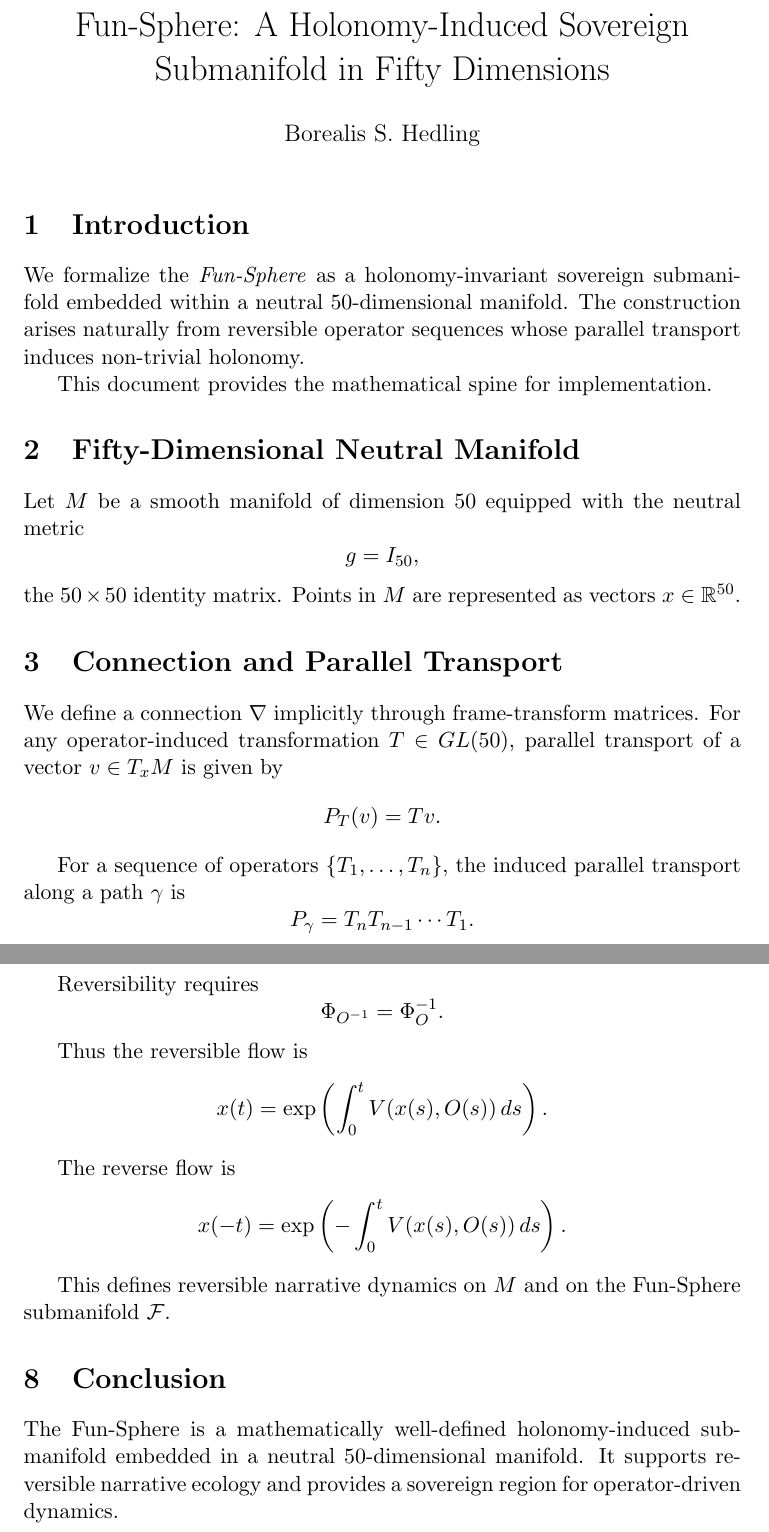
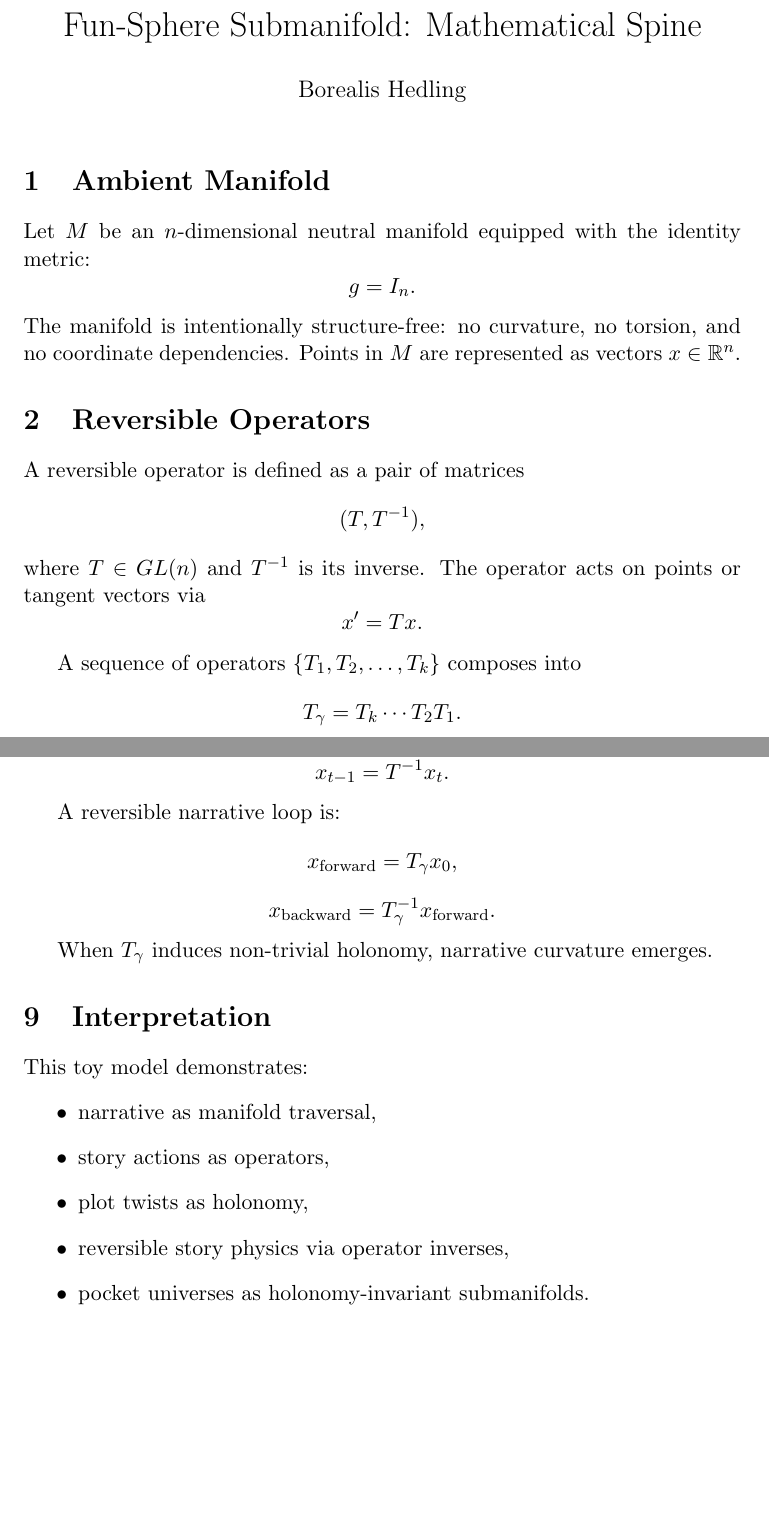
Before and after one commit to Borealiscodes/fun-sphere, a LaTeX document (docs/math_spine.tex): two parts of pages 1 and 3 of 3, joined at a grey line, cut at the place of the change, the shorter picture padded with empty space. Compiled offline with pdfLaTeX.

Commit message:
Update math_spine.tex
Add formal mathematical spine (docs/math_spine.tex)

This commit introduces the mathematical backbone for the Fun‑Sphere engine. The LaTeX document defines the ambient neutral manifold, reversible operator algebra, holonomy conditions, Fun‑Sphere trigger criteria, submanifold construction, and reversible narrative ecology equations. It provides an academically defensible formalization of the geometric primitives underlying holonomy‑induced narrative spaces and reversible story physics.

```diff
--- a/docs/math_spine.tex
+++ b/docs/math_spine.tex
@@ -1,43 +1,37 @@
 \documentclass[11pt]{article}
 \usepackage{amsmath, amssymb, amsthm}
 
-\title{Fun-Sphere: A Holonomy-Induced Sovereign Submanifold in Fifty Dimensions}
-\author{Borealis S. Hedling}
+\title{Fun-Sphere Submanifold: Mathematical Spine}
+\author{Borealis Hedling}
 \date{}
 
 \begin{document}
 \maketitle
 
-\section{Introduction}
+\section{Ambient Manifold}
 
-We formalize the \emph{Fun-Sphere} as a holonomy-invariant sovereign
-submanifold embedded within a neutral 50-dimensional manifold.
-The construction arises naturally from reversible operator sequences
-whose parallel transport induces non-trivial holonomy.
+Let $M$ be an $n$-dimensional neutral manifold equipped with the identity
+metric:
+\[
+g = I_n.
+\]
+The manifold is intentionally structure-free:
+no curvature, no torsion, and no coordinate dependencies. Points in $M$
+are represented as vectors $x \in \mathbb{R}^n$.
 
-This document provides the mathematical spine for implementation.
+\section{Reversible Operators}
 
-\section{Fifty-Dimensional Neutral Manifold}
-
-Let $M$ be a smooth manifold of dimension $50$ equipped with the
-neutral metric
+A reversible operator is defined as a pair of matrices
 \[
-g = I_{50},
+(T, T^{-1}),
 \]
-the $50 \times 50$ identity matrix.
-Points in $M$ are represented as vectors $x \in \mathbb{R}^{50}$.
-
-\section{Connection and Parallel Transport}
-
-We define a connection $\nabla$ implicitly through frame-transform
-matrices. For any operator-induced transformation $T \in GL(50)$,
-parallel transport of a vector $v \in T_x M$ is given by
+where $T \in GL(n)$ and $T^{-1}$ is its inverse. The operator acts on
+points or tangent vectors via
 \[
-P_T(v) = T v.
+x' = T x.
 \]
 
-For a sequence of operators $\{T_1, \dots, T_n\}$, the induced
-parallel transport along a path $\gamma$ is
+A sequence of operators $\{T_1, T_2, \dots, T_k\}$ composes into
 \[
-P_\gamma = T_n T_{n-1} \cdots T_1.
+T_{\gamma} = T_k \cdots T_2 T_1.
 \]
@@ -125,28 +101,28 @@ Let $x(t)$ be a narrative state evolving under operator $O(t)$:
+with backward evolution:
+\[
+x_{t-1} = T^{-1} x_t.
 \]
 
-Reversibility requires
+A reversible narrative loop is:
 \[
-\Phi_{O^{-1}} = \Phi_O^{-1}.
+x_{\text{forward}} = T_{\gamma} x_0,
+\]
+\[
+x_{\text{backward}} = T_{\gamma}^{-1} x_{\text{forward}}.
 \]
 
-Thus the reversible flow is
-\[
-x(t) = \exp\left( \int_0^t V(x(s), O(s)) \, ds \right).
-\]
+When $T_{\gamma}$ induces non-trivial holonomy, narrative curvature
+emerges.
 
-The reverse flow is
-\[
-x(-t) = \exp\left( -\int_0^t V(x(s), O(s)) \, ds \right).
-\]
+\section{Interpretation}
 
-This defines reversible narrative dynamics on $M$ and on the
-Fun-Sphere submanifold $\mathcal{F}$.
-
-\section{Conclusion}
-
-The Fun-Sphere is a mathematically well-defined holonomy-induced
-submanifold embedded in a neutral 50-dimensional manifold.
-It supports reversible narrative ecology and provides a sovereign
-region for operator-driven dynamics.
+This toy model demonstrates:
+\begin{itemize}
+    \item narrative as manifold traversal,
+    \item story actions as operators,
+    \item plot twists as holonomy,
+    \item reversible story physics via operator inverses,
+    \item pocket universes as holonomy-invariant submanifolds.
+\end{itemize}
 
 \end{document}
```
Also changed, not shown: docs/math_spine.tex (82 more changed lines).
